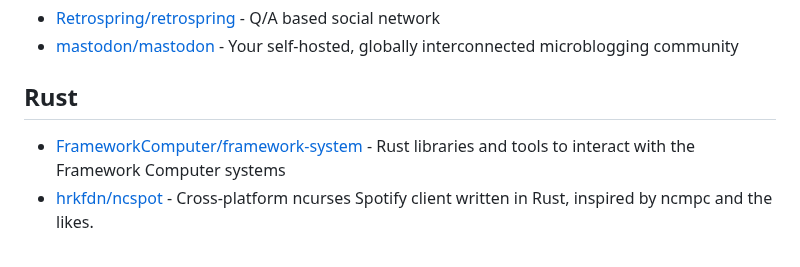
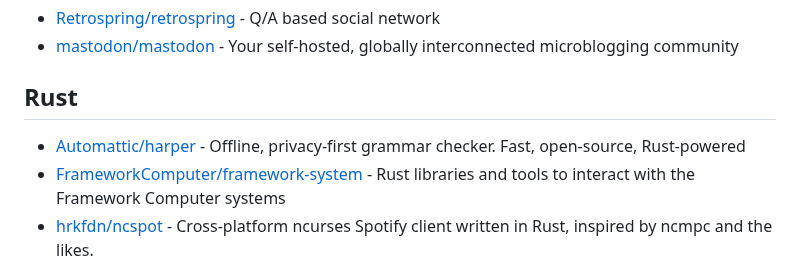
Before and after one commit to Ahwxorg/Ahwxorg, a Markdown page: AWESOME-STARS.md, the part around the change. Rendered like a GitHub page.

Commit message:
Update awesome stars

```diff
--- a/AWESOME-STARS.md
+++ b/AWESOME-STARS.md
@@ -424,6 +424,7 @@
 
 ## Rust
 
+- [Automattic/harper](https://github.com/Automattic/harper) - Offline, privacy-first grammar checker. Fast, open-source, Rust-powered
 - [FrameworkComputer/framework-system](https://github.com/FrameworkComputer/framework-system) - Rust libraries and tools to interact with the Framework Computer systems
 - [hrkfdn/ncspot](https://github.com/hrkfdn/ncspot) - Cross-platform ncurses Spotify client written in Rust, inspired by ncmpc and the likes.
 - [stellophiliac/roboring](https://github.com/stellophiliac/roboring) - webring for robots
```
